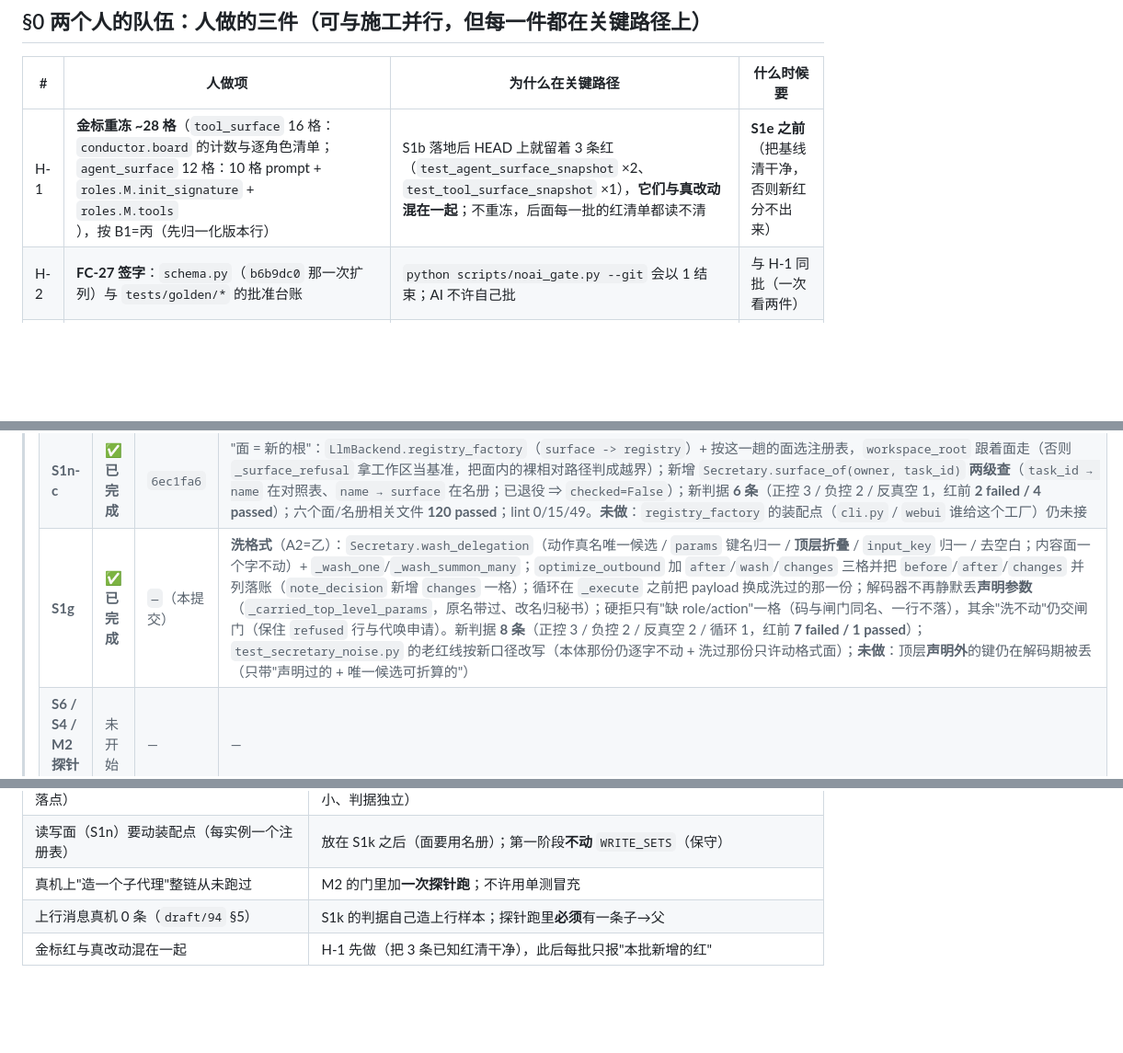
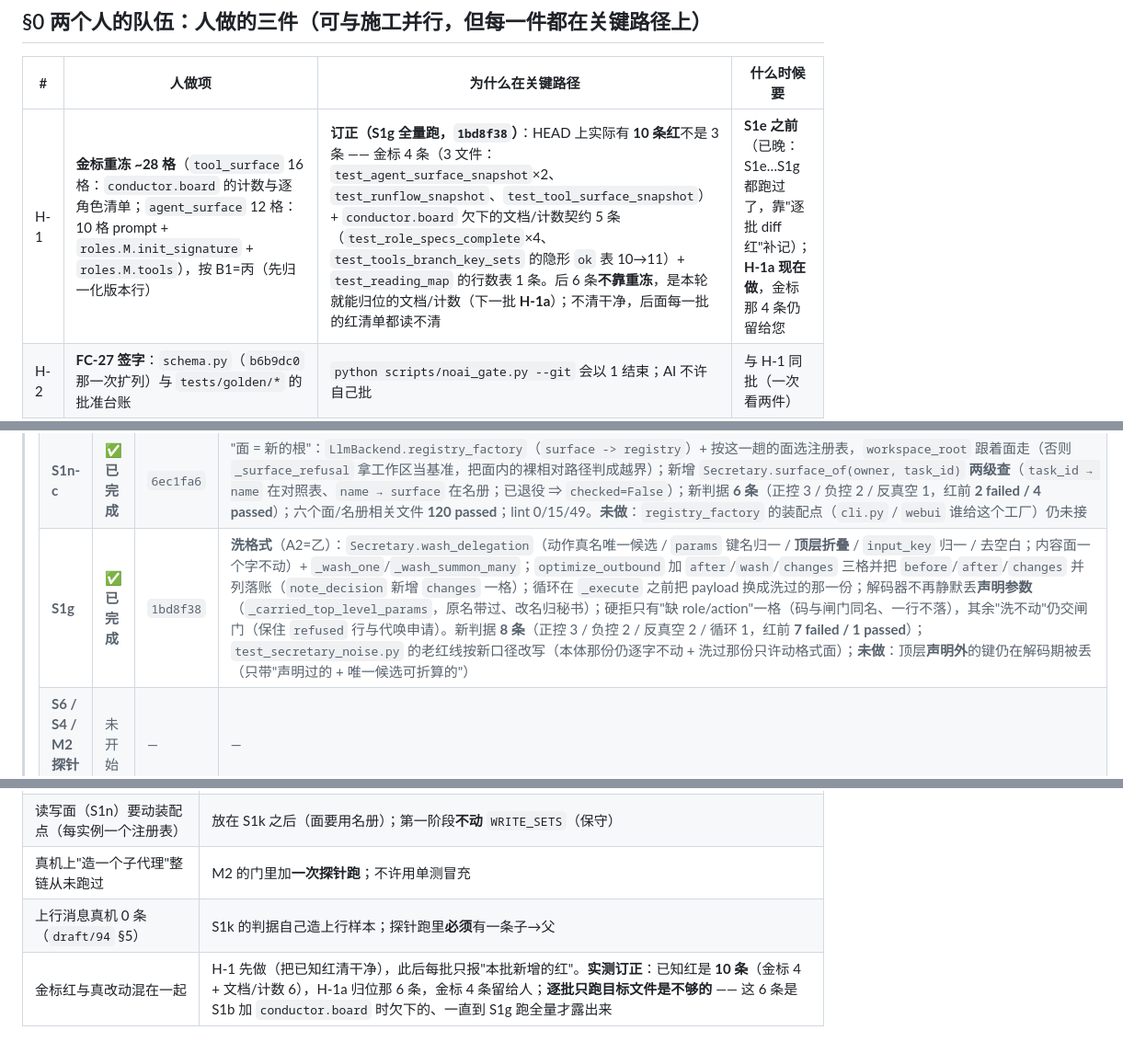
Before and after one commit to yujake/Incubator, a Markdown page: draft/95-排期（S1e…S1n + S6、S4 + 回到 T1–T5）.md, 3 parts joined by grey strips. Shown at 92% size. GitHub-like rendering; blank space fills up the shorter version.

Commit message:
draft/95：记 S1g 完成（1bd8f38）；订正 HEAD 已知红 3 条 -> 10 条（金标 4 + 文档/计数 6），下一步 H-1a 归位那 6 条

````diff
--- a/draft/95-排期（S1e…S1n + S6、S4 + 回到 T1–T5）.md
+++ b/draft/95-排期（S1e…S1n + S6、S4 + 回到 T1–T5）.md
@@ -15,7 +15,7 @@
 
 | # | 人做项 | 为什么在关键路径 | 什么时候要 |
 |---|---|---|---|
-| H-1 | **金标重冻 ~28 格**（`tool_surface` 16 格：`conductor.board` 的计数与逐角色清单；`agent_surface` 12 格：10 格 prompt + `roles.M.init_signature` + `roles.M.tools`），按 B1=丙（先归一化版本行） | S1b 落地后 HEAD 上就留着 3 条红（`test_agent_surface_snapshot` ×2、`test_tool_surface_snapshot` ×1），**它们与真改动混在一起**；不重冻，后面每一批的红清单都读不清 | **S1e 之前**（把基线清干净，否则新红分不出来） |
+| H-1 | **金标重冻 ~28 格**（`tool_surface` 16 格：`conductor.board` 的计数与逐角色清单；`agent_surface` 12 格：10 格 prompt + `roles.M.init_signature` + `roles.M.tools`），按 B1=丙（先归一化版本行） | **订正（S1g 全量跑，`1bd8f38`）**：HEAD 上实际有 **10 条红**不是 3 条 —— 金标 4 条（3 文件：`test_agent_surface_snapshot`×2、`test_runflow_snapshot`、`test_tool_surface_snapshot`）+ `conductor.board` 欠下的文档/计数契约 5 条（`test_role_specs_complete`×4、`test_tools_branch_key_sets` 的隐形 `ok` 表 10→11）+ `test_reading_map` 的行数表 1 条。后 6 条**不靠重冻**，是本轮就能归位的文档/计数（下一批 **H-1a**）；不清干净，后面每一批的红清单都读不清 | **S1e 之前**（已晚：S1e…S1g 都跑过了，靠"逐批 diff 红"补记）；**H-1a 现在做**，金标那 4 条仍留给您 |
 | H-2 | **FC-27 签字**：`schema.py`（`b6b9dc0` 那一次扩列）与 `tests/golden/*` 的批准台账 | `python scripts/noai_gate.py --git` 会以 1 结束；AI 不许自己批 | 与 H-1 同批（一次看两件） |
 | H-3 | **`draft/93` 的 C 组报备确认**（不裁也行，我已按建议做） | 只在您想翻案时才有动作 | 任意时点 |
 
@@ -39,7 +39,7 @@
 > | **S1n 前半** | ✅ **已完成** | `efb2ef7` | 读写面**槽位池**：`out/surfaces/<owner>/<slot>/` + `-surfaces.jsonl`（alloc/release/archive_failed）+ 归档到 `out/surfaces/archive/<owner>-<name>/`；`surface_state` 三态、`surface_alloc`（点名被占 ⇒ 受控拒绝）、`surface_release`（**归档后才入池**，失败 ⇒ 待释放）、`roster_add` 同时预订面、`retire` 归还；新判据 **6 条**，改前整文件红；**149 passed**；lint 0/15/49 |
 > | **S1n-b** | ✅ **已完成** | `a14b3d4` | **强制**：`AgentLoop.surface` + `run(surface=…)` + `_surface_refusal`（`fs.*` 的路径按工作区根解析、必须落在面内；面内新文件放行；面外/别人的面/面不在盘上 ⇒ 拒）+ `LlmBackend.call` 从**父名册**读 `surface` 传下去；新判据 **6 条**（改前 3 红 3 绿）；94 passed；lint 0/15/49 |
 > | **S1n-c** | ✅ **已完成** | `6ec1fa6` | "面 = 新的根"：`LlmBackend.registry_factory`（`surface -> registry`）+ 按这一趟的面选注册表，`workspace_root` 跟着面走（否则 `_surface_refusal` 拿工作区当基准，把面内的裸相对路径判成越界）；新增 `Secretary.surface_of(owner, task_id)` **两级查**（`task_id → name` 在对照表、`name → surface` 在名册；已退役 ⇒ `checked=False`）；新判据 **6 条**（正控 3 / 负控 2 / 反真空 1，红前 **2 failed / 4 passed**）；六个面/名册相关文件 **120 passed**；lint 0/15/49。**未做**：`registry_factory` 的装配点（`cli.py` / `webui` 谁给这个工厂）仍未接 |
-> | **S1g** | ✅ **已完成** | `—`（本提交） | **洗格式**（A2=乙）：`Secretary.wash_delegation`（动作真名唯一候选 / `params` 键名归一 / **顶层折叠** / `input_key` 归一 / 去空白；内容面一个字不动）+ `_wash_one`/`_wash_summon_many`；`optimize_outbound` 加 `after`/`wash`/`changes` 三格并把 `before`/`after`/`changes` 并列落账（`note_decision` 新增 `changes` 一格）；循环在 `_execute` 之前把 payload 换成洗过的那一份；解码器不再静默丢**声明参数**（`_carried_top_level_params`，原名带过、改名归秘书）；硬拒只有"缺 role/action"一格（码与闸门同名、一行不落），其余"洗不动"仍交闸门（保住 `refused` 行与代唤申请）。新判据 **8 条**（正控 3 / 负控 2 / 反真空 2 / 循环 1，红前 **7 failed / 1 passed**）；`test_secretary_noise.py` 的老红线按新口径改写（本体那份仍逐字不动 + 洗过那份只许动格式面）；**未做**：顶层**声明外**的键仍在解码期被丢（只带"声明过的 + 唯一候选可折算的"） |
+> | **S1g** | ✅ **已完成** | `1bd8f38` | **洗格式**（A2=乙）：`Secretary.wash_delegation`（动作真名唯一候选 / `params` 键名归一 / **顶层折叠** / `input_key` 归一 / 去空白；内容面一个字不动）+ `_wash_one`/`_wash_summon_many`；`optimize_outbound` 加 `after`/`wash`/`changes` 三格并把 `before`/`after`/`changes` 并列落账（`note_decision` 新增 `changes` 一格）；循环在 `_execute` 之前把 payload 换成洗过的那一份；解码器不再静默丢**声明参数**（`_carried_top_level_params`，原名带过、改名归秘书）；硬拒只有"缺 role/action"一格（码与闸门同名、一行不落），其余"洗不动"仍交闸门（保住 `refused` 行与代唤申请）。新判据 **8 条**（正控 3 / 负控 2 / 反真空 2 / 循环 1，红前 **7 failed / 1 passed**）；`test_secretary_noise.py` 的老红线按新口径改写（本体那份仍逐字不动 + 洗过那份只许动格式面）；**未做**：顶层**声明外**的键仍在解码期被丢（只带"声明过的 + 唯一候选可折算的"） |
 > | **S6 / S4 / M2 探针跑** | 未开始 | — | — |
 
 ```text
@@ -101,4 +101,4 @@
 | 读写面（S1n）要动装配点（每实例一个注册表） | 放在 S1k 之后（面要用名册）；第一阶段**不动** `WRITE_SETS`（保守） |
 | 真机上"造一个子代理"整链从未跑过 | M2 的门里加**一次探针跑**；不许用单测冒充 |
 | 上行消息真机 0 条（`draft/94` §5） | S1k 的判据自己造上行样本；探针跑里**必须**有一条子→父 |
-| 金标红与真改动混在一起 | H-1 先做（把 3 条已知红清干净），此后每批只报"本批新增的红" |
+| 金标红与真改动混在一起 | H-1 先做（把已知红清干净），此后每批只报"本批新增的红"。**实测订正**：已知红是 **10 条**（金标 4 + 文档/计数 6），H-1a 归位那 6 条，金标 4 条留给人；**逐批只跑目标文件是不够的** —— 这 6 条是 S1b 加 `conductor.board` 时欠下的、一直到 S1g 跑全量才露出来 |
````
